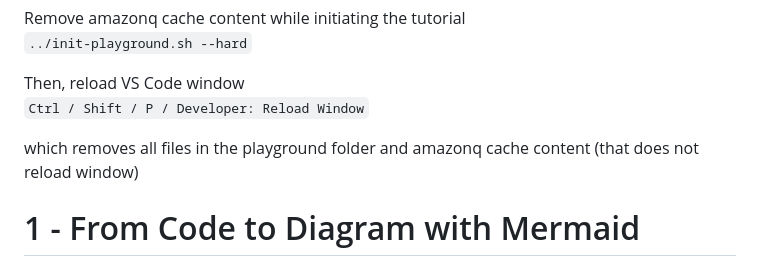
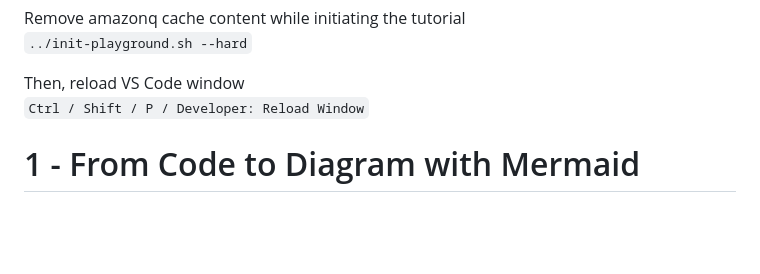
Before and after one commit to welcloud-io/wio-from-diagram-to-code-with-amazon-q-developer, a Markdown page: _playground/README.md, the part around the change. Rendered like a GitHub page; blank space fills up the shorter version.

````diff
--- a/_playground/README.md
+++ b/_playground/README.md
@@ -25,8 +25,6 @@ Remove amazonq cache content while initiating the tutorial
 
 Then, reload VS Code window
  ```Ctrl / Shift / P / Developer: Reload Window```
-
-which removes all files in the playground folder and amazonq cache content (that does not reload window)
 
 # 1 - From Code to Diagram with Mermaid
 
````
